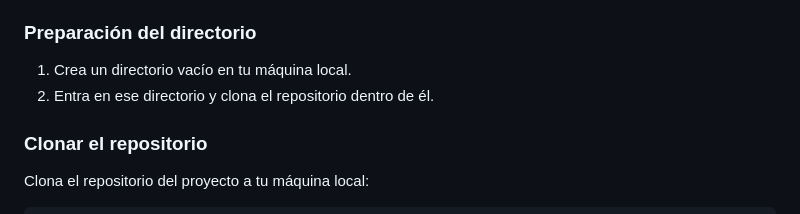
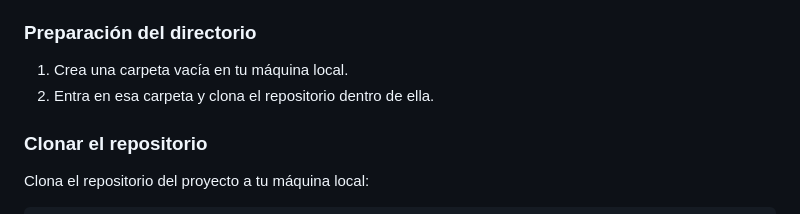
Before and after one commit to CuchoUnemi/proyecto-costruci-n, a Markdown page: readme.md, the part around the change. Rendered like a GitHub page.

```diff
--- a/readme.md
+++ b/readme.md
@@ -36,8 +36,8 @@ Asegúrate de contar con los siguientes componentes instalados en tu sistema:
 - Virtualenv
 
 ### Preparación del directorio
-1. Crea un directorio vacío en tu máquina local.
-2. Entra en ese directorio y clona el repositorio dentro de él.
+1. Crea una carpeta vacía en tu máquina local.
+2. Entra en esa carpeta y clona el repositorio dentro de ella.
 
 ### Clonar el repositorio
 Clona el repositorio del proyecto a tu máquina local:
```
